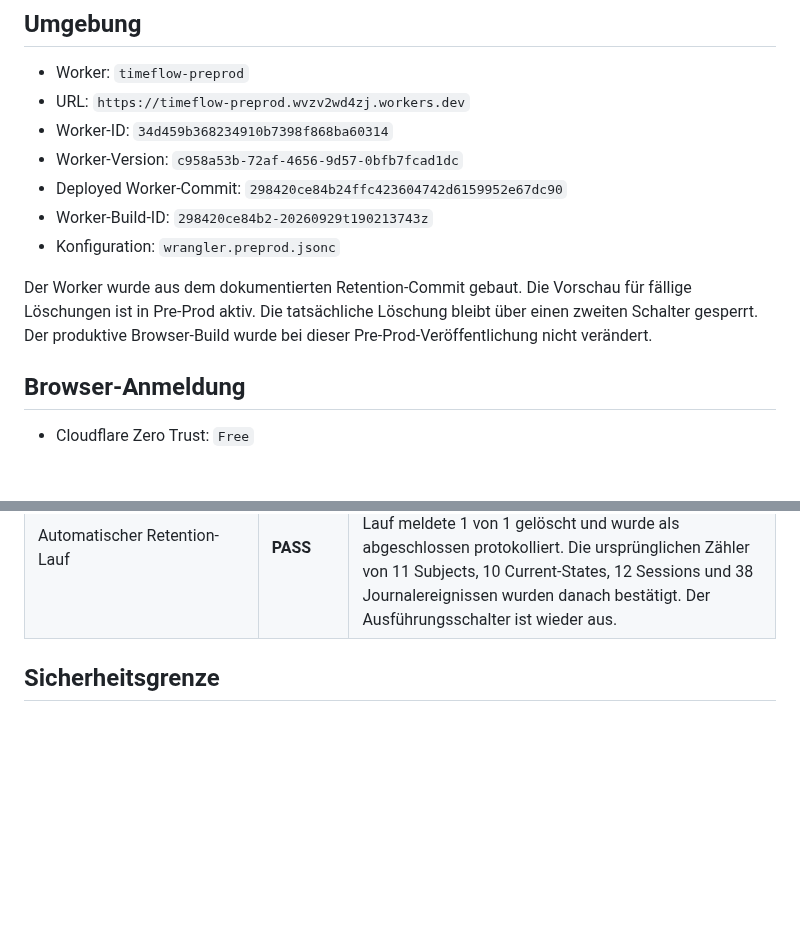
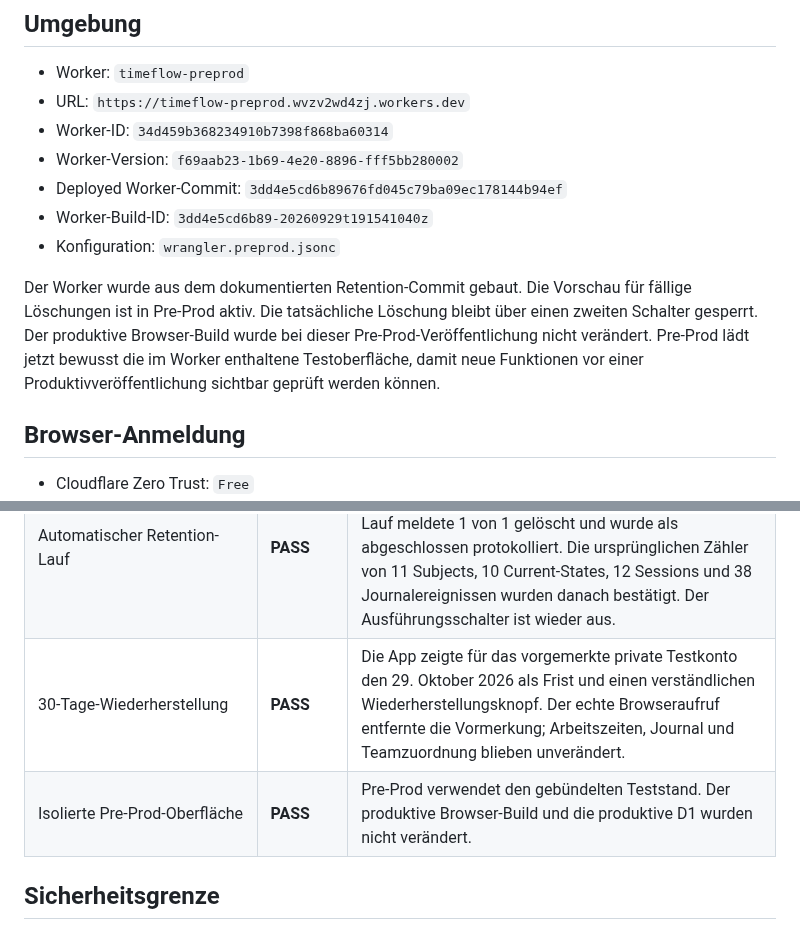
Before and after one commit to Daixem/TimeFlow-PWA, a Markdown page: docs/Preprod-Status.md, 2 parts joined by grey strips. Drawn GitHub-style; blank space fills up the shorter version.

Commit message:
Document private work time recovery E2E

```diff
--- a/docs/Preprod-Status.md
+++ b/docs/Preprod-Status.md
@@ -7,15 +7,17 @@ Stand: 29. September 2026
 - Worker: `timeflow-preprod`
 - URL: `https://timeflow-preprod.wvzv2wd4zj.workers.dev`
 - Worker-ID: `34d459b368234910b7398f868ba60314`
-- Worker-Version: `c958a53b-72af-4656-9d57-0bfb7fcad1dc`
-- Deployed Worker-Commit: `298420ce84b24ffc423604742d6159952e67dc90`
-- Worker-Build-ID: `298420ce84b2-20260929t190213743z`
+- Worker-Version: `f69aab23-1b69-4e20-8896-fff5bb280002`
+- Deployed Worker-Commit: `3dd4e5cd6b89676fd045c79ba09ec178144b94ef`
+- Worker-Build-ID: `3dd4e5cd6b89-20260929t191541040z`
 - Konfiguration: `wrangler.preprod.jsonc`
 
 Der Worker wurde aus dem dokumentierten Retention-Commit gebaut. Die Vorschau
 für fällige Löschungen ist in Pre-Prod aktiv. Die tatsächliche Löschung bleibt
 über einen zweiten Schalter gesperrt. Der produktive Browser-Build wurde bei
-dieser Pre-Prod-Veröffentlichung nicht verändert.
+dieser Pre-Prod-Veröffentlichung nicht verändert. Pre-Prod lädt jetzt bewusst
+die im Worker enthaltene Testoberfläche, damit neue Funktionen vor einer
+Produktivveröffentlichung sichtbar geprüft werden können.
 
 ## Browser-Anmeldung
 
@@ -71,6 +73,8 @@ Restore-Test-D1 ist ebenfalls nicht an den Worker gebunden.
 | Retention-Schema und Schutzregeln | **PASS** | Legal Holds, Löschprotokoll und Datenbank-Sperre sind auf der Test-D1 vorhanden; vorhandene 11 Subjects, 10 Current-States, 12 Sessions und 38 Journalereignisse blieben erhalten. |
 | Retention-Vorschau | **PASS** | Der geschützte Browser-Endpunkt bestätigte vor dem Test genau 1 fälligen Wegwerf-Datensatz und danach wieder 0 fällige Datensätze. |
 | Automatischer Retention-Lauf | **PASS** | Nach vollständigem Test-D1-Export wurde genau 1 eigens angelegter Wegwerf-Datensatz gelöscht. Der Lauf meldete 1 von 1 gelöscht und wurde als abgeschlossen protokolliert. Die ursprünglichen Zähler von 11 Subjects, 10 Current-States, 12 Sessions und 38 Journalereignissen wurden danach bestätigt. Der Ausführungsschalter ist wieder aus. |
+| 30-Tage-Wiederherstellung | **PASS** | Die App zeigte für das vorgemerkte private Testkonto den 29. Oktober 2026 als Frist und einen verständlichen Wiederherstellungsknopf. Der echte Browseraufruf entfernte die Vormerkung; Arbeitszeiten, Journal und Teamzuordnung blieben unverändert. |
+| Isolierte Pre-Prod-Oberfläche | **PASS** | Pre-Prod verwendet den gebündelten Teststand. Der produktive Browser-Build und die produktive D1 wurden nicht verändert. |
 
 ## Sicherheitsgrenze
 
```
Also changed, not shown: docs/Phase-F-Plan.md (+1 -0 lines), docs/Phase-F-Retention-Entwurf.md (+6 -0 lines).
